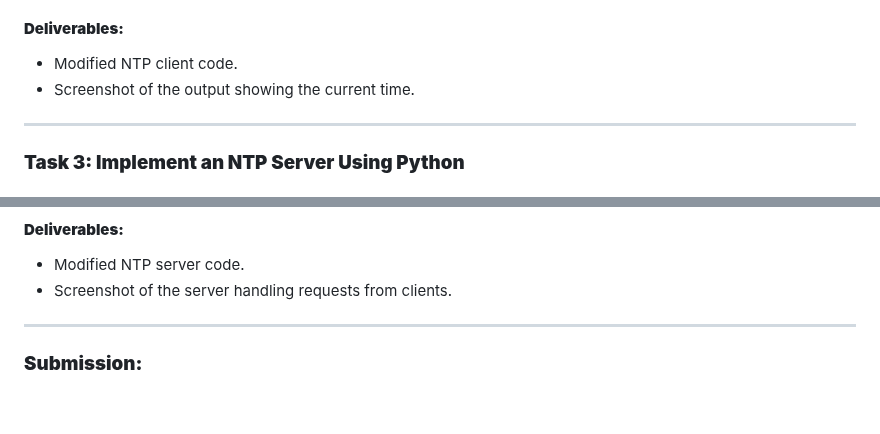
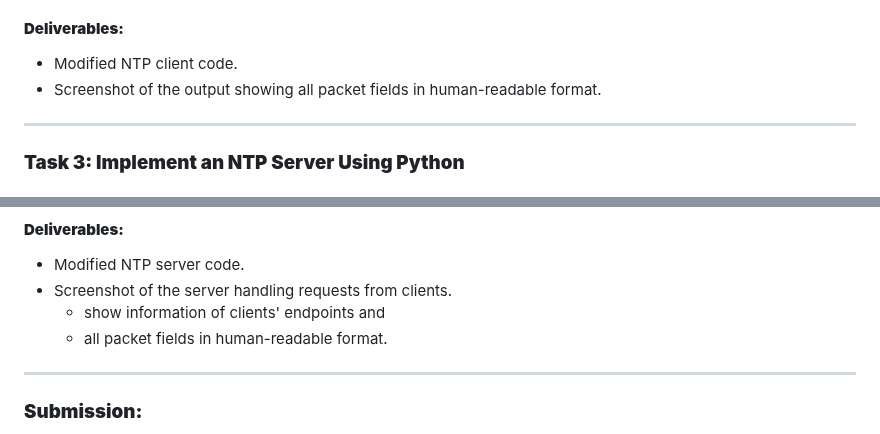
Before and after one commit to ufidon/netpro, a Markdown page: labs/lab02/README.md, 2 parts joined by grey strips. Drawn GitHub-style; blank space fills up the shorter version.

Commit message:
all fields

```diff
--- a/labs/lab02/README.md
+++ b/labs/lab02/README.md
@@ -326,7 +326,7 @@ if __name__ == '__main__':
 
 #### **Deliverables:**
 - Modified NTP client code.
-- Screenshot of the output showing the current time.
+- Screenshot of the output showing all packet fields in human-readable format.
 
 ---
 
@@ -386,6 +386,8 @@ if __name__ == '__main__':
 #### **Deliverables:**
 - Modified NTP server code.
 - Screenshot of the server handling requests from clients.
+  - show information of clients' endpoints and
+  - all packet fields in human-readable format.
 
 ---
 
```
